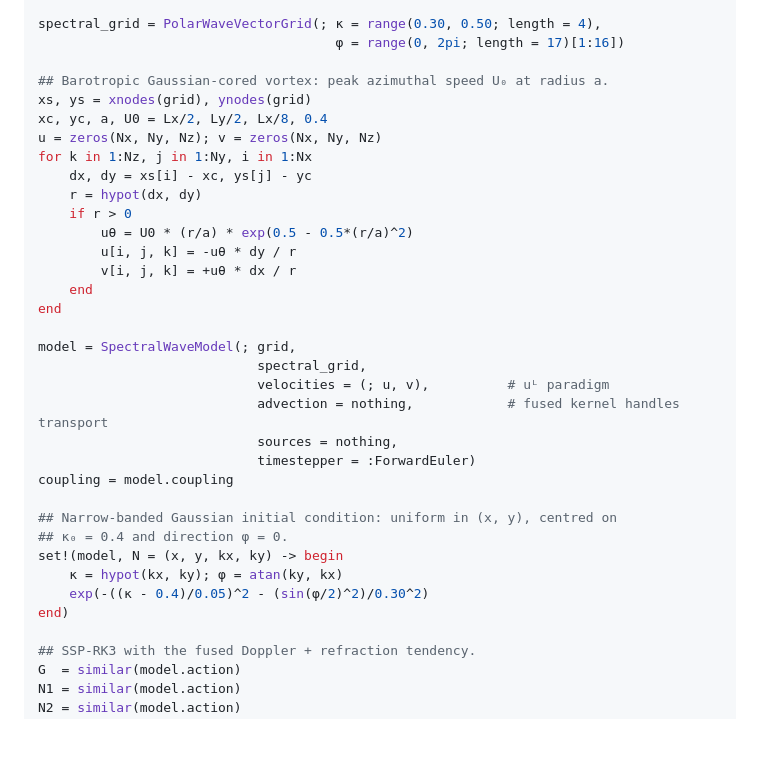
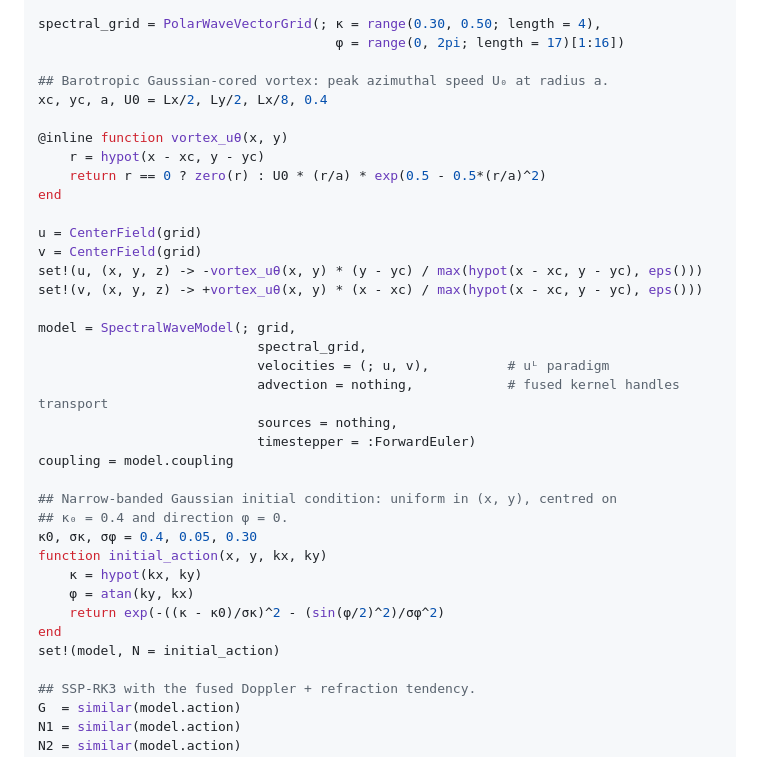
Before and after one commit to NumericalEarth/Ripple.jl, a Markdown page: README.md, the part around the change. Rendered like a GitHub page; blank space fills up the shorter version.

Commit message:
Quick Start: build velocities via set! and separate IC function

```diff
--- a/README.md
+++ b/README.md
@@ -42,18 +42,17 @@ spectral_grid = PolarWaveVectorGrid(; κ = range(0.30, 0.50; length = 4),
                                       φ = range(0, 2pi; length = 17)[1:16])
 
 ## Barotropic Gaussian-cored vortex: peak azimuthal speed U₀ at radius a.
-xs, ys = xnodes(grid), ynodes(grid)
 xc, yc, a, U0 = Lx/2, Ly/2, Lx/8, 0.4
-u = zeros(Nx, Ny, Nz); v = zeros(Nx, Ny, Nz)
-for k in 1:Nz, j in 1:Ny, i in 1:Nx
-    dx, dy = xs[i] - xc, ys[j] - yc
-    r = hypot(dx, dy)
-    if r > 0
-        uθ = U0 * (r/a) * exp(0.5 - 0.5*(r/a)^2)
-        u[i, j, k] = -uθ * dy / r
-        v[i, j, k] = +uθ * dx / r
-    end
+
+@inline function vortex_uθ(x, y)
+    r = hypot(x - xc, y - yc)
+    return r == 0 ? zero(r) : U0 * (r/a) * exp(0.5 - 0.5*(r/a)^2)
 end
+
+u = CenterField(grid)
+v = CenterField(grid)
+set!(u, (x, y, z) -> -vortex_uθ(x, y) * (y - yc) / max(hypot(x - xc, y - yc), eps()))
+set!(v, (x, y, z) -> +vortex_uθ(x, y) * (x - xc) / max(hypot(x - xc, y - yc), eps()))
 
 model = SpectralWaveModel(; grid,
                             spectral_grid,
@@ -65,10 +64,13 @@ coupling = model.coupling
 
 ## Narrow-banded Gaussian initial condition: uniform in (x, y), centred on
 ## κ₀ = 0.4 and direction φ = 0.
-set!(model, N = (x, y, kx, ky) -> begin
-    κ = hypot(kx, ky); φ = atan(ky, kx)
-    exp(-((κ - 0.4)/0.05)^2 - (sin(φ/2)^2)/0.30^2)
-end)
+κ0, σκ, σφ = 0.4, 0.05, 0.30
+function initial_action(x, y, kx, ky)
+    κ = hypot(kx, ky)
+    φ = atan(ky, kx)
+    return exp(-((κ - κ0)/σκ)^2 - (sin(φ/2)^2)/σφ^2)
+end
+set!(model, N = initial_action)
 
 ## SSP-RK3 with the fused Doppler + refraction tendency.
 G  = similar(model.action)
```
